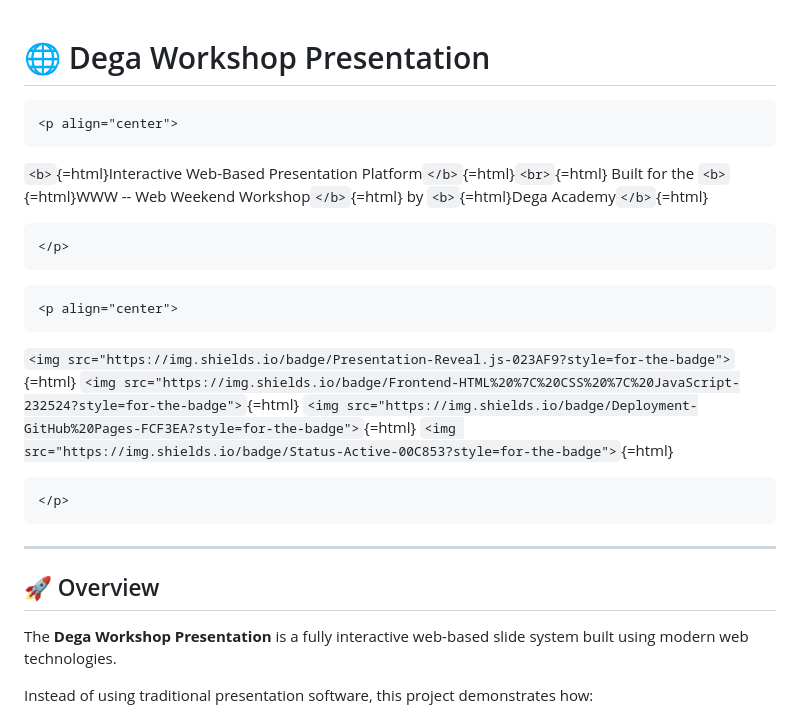
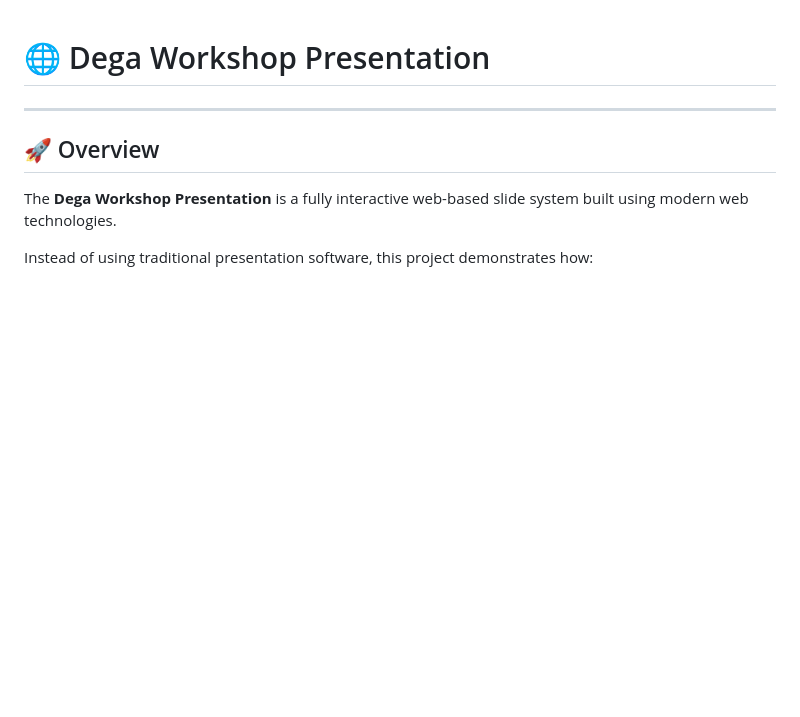
Before and after one commit to oBuleshka/dega-workshop-presentation, a Markdown page: README.md, the part around the change. Drawn GitHub-style; blank space fills up the shorter version.

Commit message:
Clean up HTML snippets in README.md
Removed HTML code snippets from the README.

````diff
--- a/README.md
+++ b/README.md
@@ -1,24 +1,4 @@
 # 🌐 Dega Workshop Presentation
-
-```{=html}
-<p align="center">
-```
-`<b>`{=html}Interactive Web-Based Presentation
-Platform`</b>`{=html}`<br>`{=html} Built for the `<b>`{=html}WWW -- Web
-Weekend Workshop`</b>`{=html} by `<b>`{=html}Dega Academy`</b>`{=html}
-```{=html}
-</p>
-```
-```{=html}
-<p align="center">
-```
-`<img src="https://img.shields.io/badge/Presentation-Reveal.js-023AF9?style=for-the-badge">`{=html}
-`<img src="https://img.shields.io/badge/Frontend-HTML%20%7C%20CSS%20%7C%20JavaScript-232524?style=for-the-badge">`{=html}
-`<img src="https://img.shields.io/badge/Deployment-GitHub%20Pages-FCF3EA?style=for-the-badge">`{=html}
-`<img src="https://img.shields.io/badge/Status-Active-00C853?style=for-the-badge">`{=html}
-```{=html}
-</p>
-```
 
 ------------------------------------------------------------------------
 
````
